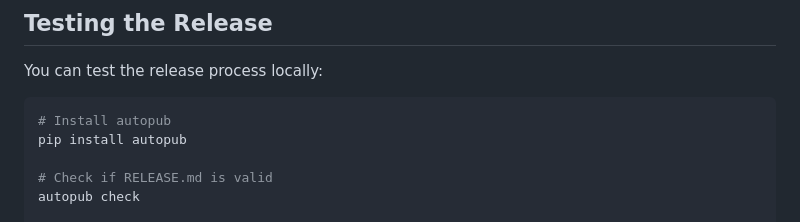
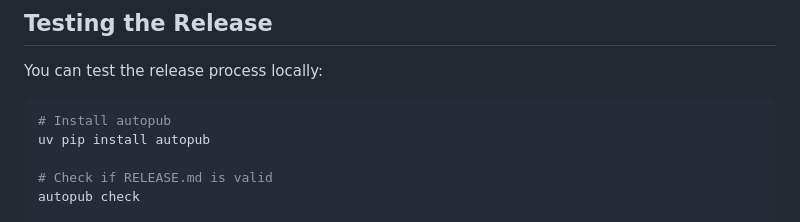
Before and after one commit to usecross/cross-inertia, a Markdown page: docs/RELEASING.md, the part around the change. Drawn GitHub-style.

````diff
--- a/docs/RELEASING.md
+++ b/docs/RELEASING.md
@@ -114,7 +114,7 @@ You can test the release process locally:
 
 ```bash
 # Install autopub
-pip install autopub
+uv pip install autopub
 
 # Check if RELEASE.md is valid
 autopub check
````
Also changed, not shown: README.md (+6 -3 lines).
